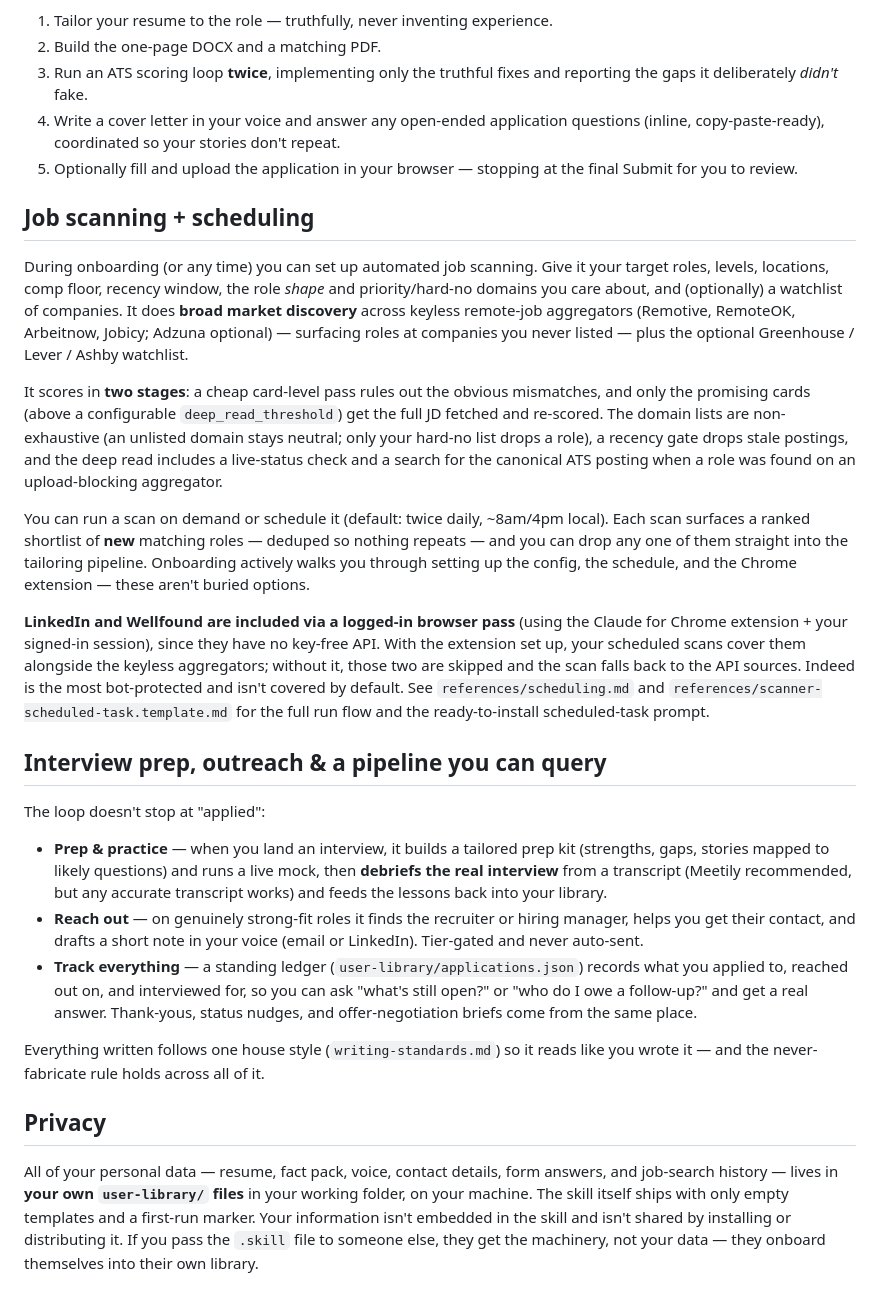
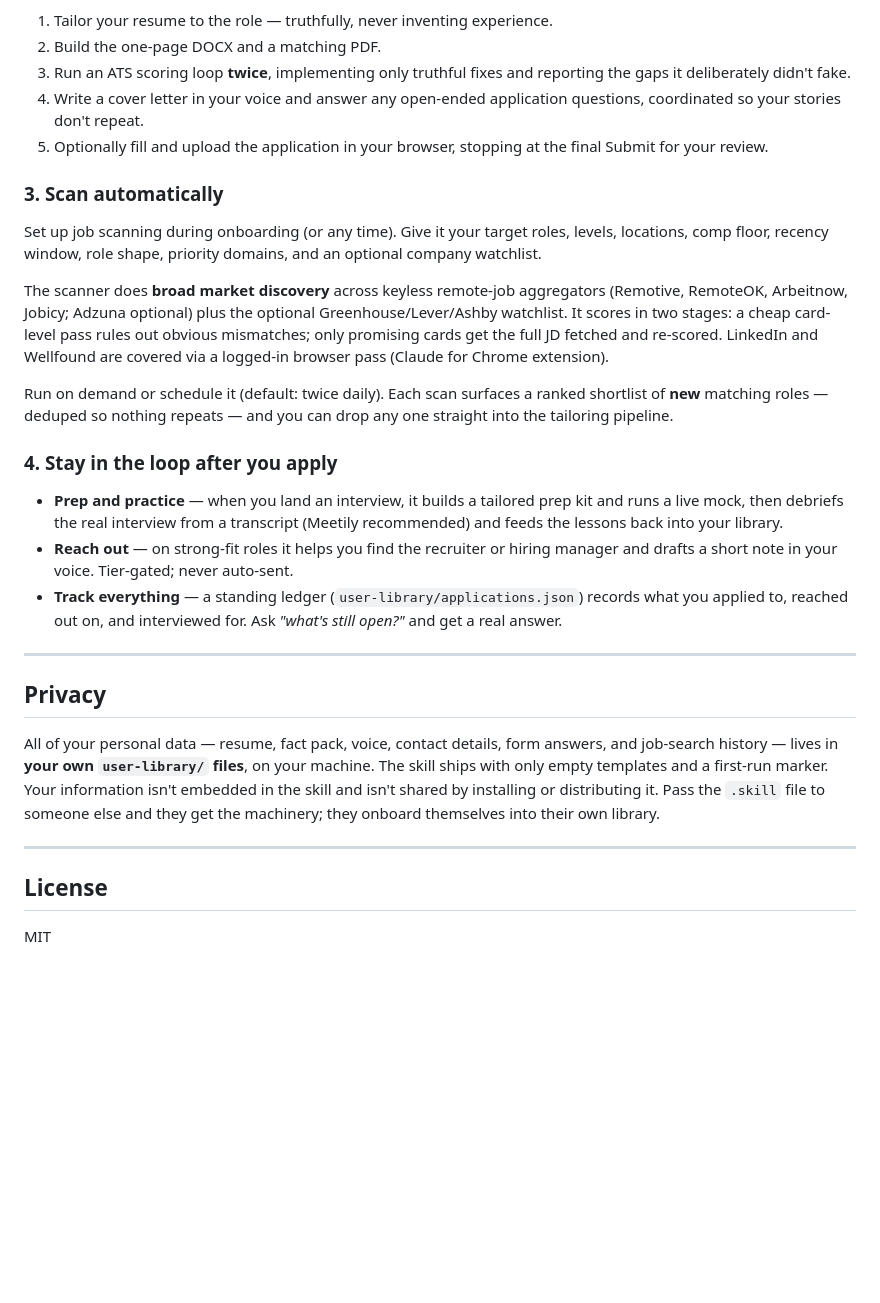
Before and after one commit to rwtibbs/Open-to-work, a Markdown page: README.md, the part around one of its changes. Drawn GitHub-style; blank space fills up the shorter version.

```diff
--- a/README.md
+++ b/README.md
@@ -90,67 +81,32 @@ Paste a job description (full text — a URL alone isn't enough) and say somethi
 
 1. Tailor your resume to the role — truthfully, never inventing experience.
 2. Build the one-page DOCX and a matching PDF.
-3. Run an ATS scoring loop **twice**, implementing only the truthful fixes and
-   reporting the gaps it deliberately *didn't* fake.
-4. Write a cover letter in your voice and answer any open-ended application
-   questions (inline, copy-paste-ready), coordinated so your stories don't repeat.
-5. Optionally fill and upload the application in your browser — stopping at the
-   final Submit for you to review.
+3. Run an ATS scoring loop **twice**, implementing only truthful fixes and reporting the gaps it deliberately didn't fake.
+4. Write a cover letter in your voice and answer any open-ended application questions, coordinated so your stories don't repeat.
+5. Optionally fill and upload the application in your browser, stopping at the final Submit for your review.
 
-## Job scanning + scheduling
+### 3. Scan automatically
 
-During onboarding (or any time) you can set up automated job scanning. Give it your
-target roles, levels, locations, comp floor, recency window, the role *shape* and
-priority/hard-no domains you care about, and (optionally) a watchlist of companies.
-It does **broad market discovery** across keyless remote-job aggregators (Remotive,
-RemoteOK, Arbeitnow, Jobicy; Adzuna optional) — surfacing roles at companies you
-never listed — plus the optional Greenhouse / Lever / Ashby watchlist.
+Set up job scanning during onboarding (or any time). Give it your target roles, levels, locations, comp floor, recency window, role shape, priority domains, and an optional company watchlist.
 
-It scores in **two stages**: a cheap card-level pass rules out the obvious
-mismatches, and only the promising cards (above a configurable `deep_read_threshold`)
-get the full JD fetched and re-scored. The domain lists are non-exhaustive (an
-unlisted domain stays neutral; only your hard-no list drops a role), a recency gate
-drops stale postings, and the deep read includes a live-status check and a search for
-the canonical ATS posting when a role was found on an upload-blocking aggregator.
+The scanner does **broad market discovery** across keyless remote-job aggregators (Remotive, RemoteOK, Arbeitnow, Jobicy; Adzuna optional) plus the optional Greenhouse/Lever/Ashby watchlist. It scores in two stages: a cheap card-level pass rules out obvious mismatches; only promising cards get the full JD fetched and re-scored. LinkedIn and Wellfound are covered via a logged-in browser pass (Claude for Chrome extension).
 
-You can run a scan on demand or schedule it (default: twice daily, ~8am/4pm local).
-Each scan surfaces a ranked shortlist of **new** matching roles — deduped so nothing
-repeats — and you can drop any one of them straight into the tailoring pipeline.
-Onboarding actively walks you through setting up the config, the schedule, and the
-Chrome extension — these aren't buried options.
+Run on demand or schedule it (default: twice daily). Each scan surfaces a ranked shortlist of **new** matching roles — deduped so nothing repeats — and you can drop any one straight into the tailoring pipeline.
 
-**LinkedIn and Wellfound are included via a logged-in browser pass** (using the Claude
-for Chrome extension + your signed-in session), since they have no key-free API. With
-the extension set up, your scheduled scans cover them alongside the keyless
-aggregators; without it, those two are skipped and the scan falls back to the API
-sources. Indeed is the most bot-protected and isn't covered by default. See
-`references/scheduling.md` and `references/scanner-scheduled-task.template.md` for the
-full run flow and the ready-to-install scheduled-task prompt.
+### 4. Stay in the loop after you apply
 
-## Interview prep, outreach & a pipeline you can query
+- **Prep and practice** — when you land an interview, it builds a tailored prep kit and runs a live mock, then debriefs the real interview from a transcript (Meetily recommended) and feeds the lessons back into your library.
+- **Reach out** — on strong-fit roles it helps you find the recruiter or hiring manager and drafts a short note in your voice. Tier-gated; never auto-sent.
+- **Track everything** — a standing ledger (`user-library/applications.json`) records what you applied to, reached out on, and interviewed for. Ask *"what's still open?"* and get a real answer.
 
-The loop doesn't stop at "applied":
-
-- **Prep & practice** — when you land an interview, it builds a tailored prep kit
-  (strengths, gaps, stories mapped to likely questions) and runs a live mock, then
-  **debriefs the real interview** from a transcript (Meetily recommended, but any
-  accurate transcript works) and feeds the lessons back into your library.
-- **Reach out** — on genuinely strong-fit roles it finds the recruiter or hiring
-  manager, helps you get their contact, and drafts a short note in your voice (email or
-  LinkedIn). Tier-gated and never auto-sent.
-- **Track everything** — a standing ledger (`user-library/applications.json`) records
-  what you applied to, reached out on, and interviewed for, so you can ask "what's still
-  open?" or "who do I owe a follow-up?" and get a real answer. Thank-yous, status
-  nudges, and offer-negotiation briefs come from the same place.
-
-Everything written follows one house style (`writing-standards.md`) so it reads like you
-wrote it — and the never-fabricate rule holds across all of it.
+---
 
 ## Privacy
 
-All of your personal data — resume, fact pack, voice, contact details, form answers,
-and job-search history — lives in **your own `user-library/` files** in your working
-folder, on your machine. The skill itself ships with only empty templates and a
-first-run marker. Your information isn't embedded in the skill and isn't shared by
-installing or distributing it. If you pass the `.skill` file to someone else, they
-get the machinery, not your data — they onboard themselves into their own library.
+All of your personal data — resume, fact pack, voice, contact details, form answers, and job-search history — lives in **your own `user-library/` files**, on your machine. The skill ships with only empty templates and a first-run marker. Your information isn't embedded in the skill and isn't shared by installing or distributing it. Pass the `.skill` file to someone else and they get the machinery; they onboard themselves into their own library.
+
+---
+
+## License
+
+MIT
```
Also changed, not shown: other parts of README.md (+54 -63 lines).
